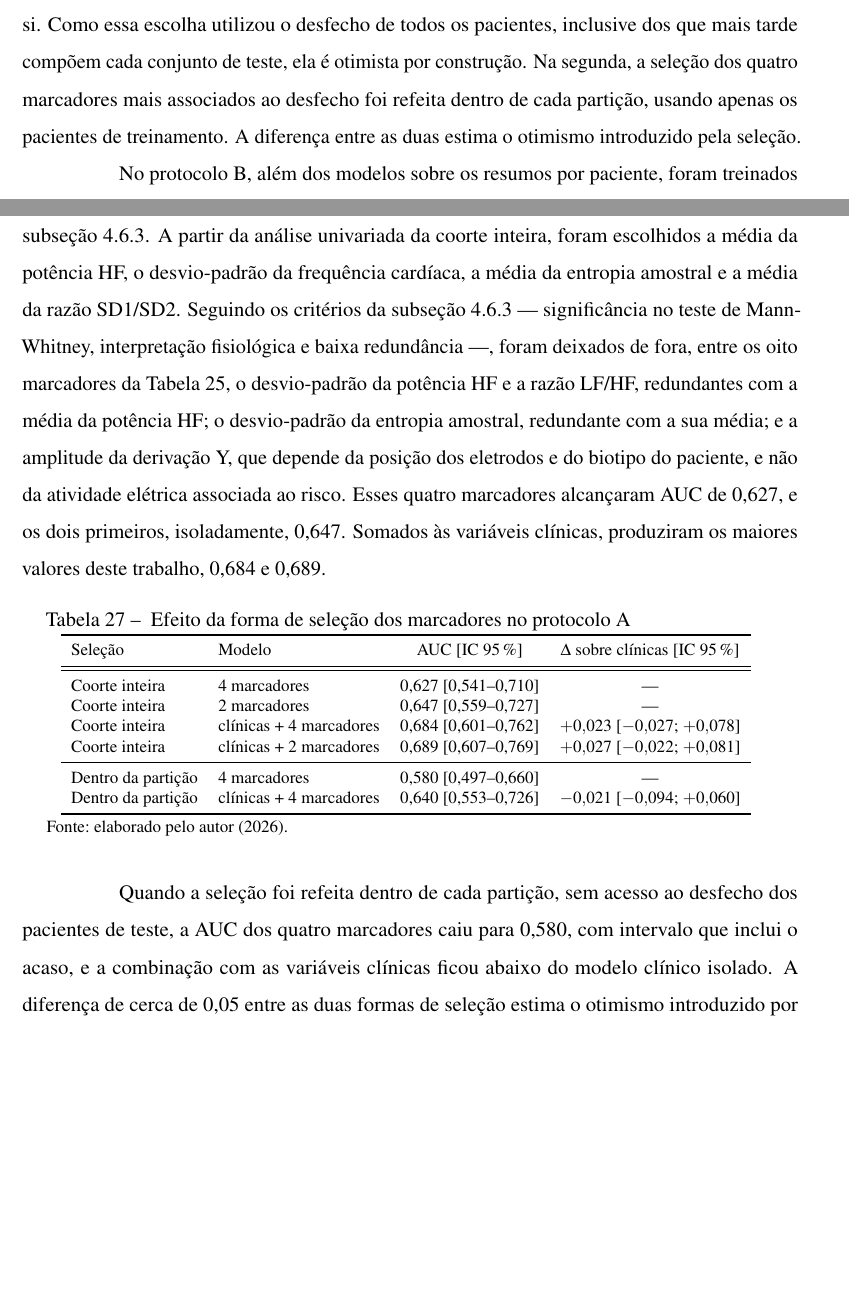
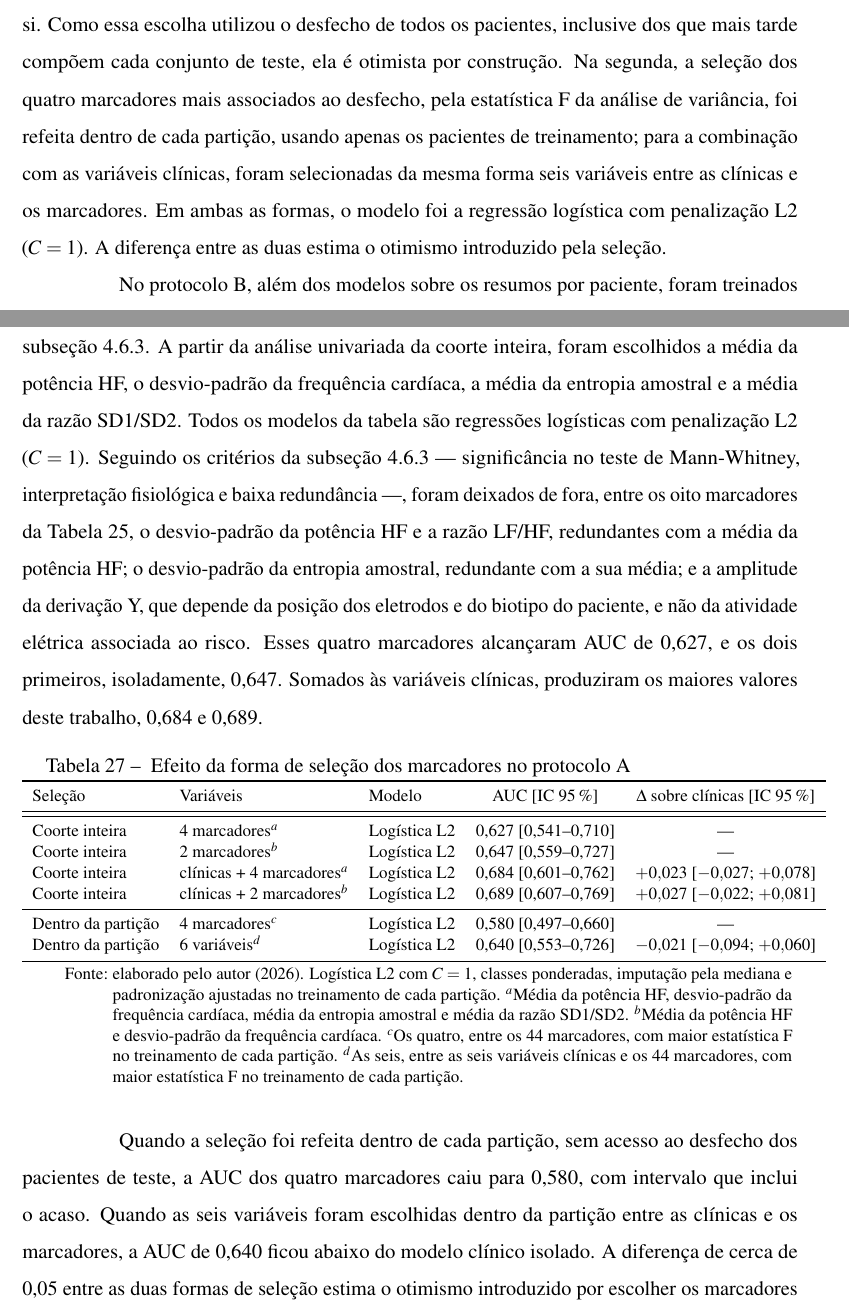
Before and after one commit to danielodossantosdataprev-prog/dissertacao_mestrado, a LaTeX thesis (documento.tex, which reads 2-textuais/3-metodologia.tex, 2-textuais/4-resultados.tex): two parts of pages 81 and 94 of 106, joined at a grey line, cut so that both start at the same text, the shorter picture padded with empty space. Compiled offline with pdfLaTeX.

Commit message:
versão 40 — 01/11/2026 23:45 — Tabela 27: marcadores e modelo especificados
Co-Authored-By: Claude Opus 5.5 <noreply@anthropic.com>
Claude-Session: https://claude.ai/code/session_01Gib6bVk3eSJvxxTP3Hydy7

```diff
--- a/2-textuais/3-metodologia.tex
+++ b/2-textuais/3-metodologia.tex
@@ -1527,8 +1527,12 @@ significância no teste de Mann-Whitney sobre a coorte inteira, pela
 interpretação fisiológica e pela baixa redundância entre si. Como essa
 escolha utilizou o desfecho de todos os pacientes, inclusive dos que mais
 tarde compõem cada conjunto de teste, ela é otimista por construção. Na
-segunda, a seleção dos quatro marcadores mais associados ao desfecho foi
-refeita dentro de cada partição, usando apenas os pacientes de treinamento.
+segunda, a seleção dos quatro marcadores mais associados ao desfecho, pela
+estatística F da análise de variância, foi refeita dentro de cada partição,
+usando apenas os pacientes de treinamento; para a combinação com as
+variáveis clínicas, foram selecionadas da mesma forma seis variáveis entre
+as clínicas e os marcadores. Em ambas as formas, o modelo foi a regressão
+logística com penalização L2 ($C = 1$).
 A diferença entre as duas estima o otimismo introduzido pela seleção.
 
 No protocolo B, além dos modelos sobre os resumos por paciente, foram
--- a/2-textuais/4-resultados.tex
+++ b/2-textuais/4-resultados.tex
@@ -494,7 +494,8 @@ A \autoref{tab:res-a-selecao} compara as duas formas de escolher poucos
 marcadores descritas na \autoref{subsec:met-comparacoes-marcadores}. A
 partir da análise univariada da coorte inteira, foram escolhidos a média da
 potência HF, o desvio-padrão da frequência cardíaca, a média da entropia
-amostral e a média da razão SD1/SD2. Seguindo os critérios da
+amostral e a média da razão SD1/SD2. Todos os modelos da tabela são
+regressões logísticas com penalização L2 ($C = 1$). Seguindo os critérios da
 \autoref{subsec:met-comparacoes-marcadores} --- significância no teste de
 Mann-Whitney, interpretação fisiológica e baixa redundância ---, foram
 deixados de fora, entre os oito marcadores da \autoref{tab:res-a-univariada},
@@ -511,28 +512,37 @@ variáveis clínicas, produziram os maiores valores deste trabalho, 0,684 e
 	\Caption{\label{tab:res-a-selecao} Efeito da forma de seleção dos
 		marcadores no protocolo A}
 	\IBGEtab{}{
-		\begin{tabular}{llcc}
+		\begin{tabular}{lllcc}
 			\toprule
-			Seleção            & Modelo                  & \gls{AUC} [IC 95\,\%] & $\Delta$ sobre clínicas [IC 95\,\%] \\
+			Seleção            & Variáveis                       & Modelo       & \gls{AUC} [IC 95\,\%] & $\Delta$ sobre clínicas [IC 95\,\%] \\
 			\midrule \midrule
-			Coorte inteira     & 4 marcadores            & 0,627 [0,541--0,710]  & ---                                 \\
-			Coorte inteira     & 2 marcadores            & 0,647 [0,559--0,727]  & ---                                 \\
-			Coorte inteira     & clínicas + 4 marcadores & 0,684 [0,601--0,762]  & $+0{,}023$ [$-0{,}027$; $+0{,}078$] \\
-			Coorte inteira     & clínicas + 2 marcadores & 0,689 [0,607--0,769]  & $+0{,}027$ [$-0{,}022$; $+0{,}081$] \\
+			Coorte inteira     & 4 marcadores$^{a}$              & Logística L2 & 0,627 [0,541--0,710]  & ---                                 \\
+			Coorte inteira     & 2 marcadores$^{b}$              & Logística L2 & 0,647 [0,559--0,727]  & ---                                 \\
+			Coorte inteira     & clínicas + 4 marcadores$^{a}$   & Logística L2 & 0,684 [0,601--0,762]  & $+0{,}023$ [$-0{,}027$; $+0{,}078$] \\
+			Coorte inteira     & clínicas + 2 marcadores$^{b}$   & Logística L2 & 0,689 [0,607--0,769]  & $+0{,}027$ [$-0{,}022$; $+0{,}081$] \\
 			\midrule
-			Dentro da partição & 4 marcadores            & 0,580 [0,497--0,660]  & ---                                 \\
-			Dentro da partição & clínicas + 4 marcadores & 0,640 [0,553--0,726]  & $-0{,}021$ [$-0{,}094$; $+0{,}060$] \\
+			Dentro da partição & 4 marcadores$^{c}$              & Logística L2 & 0,580 [0,497--0,660]  & ---                                 \\
+			Dentro da partição & 6 variáveis$^{d}$               & Logística L2 & 0,640 [0,553--0,726]  & $-0{,}021$ [$-0{,}094$; $+0{,}060$] \\
 			\bottomrule
 		\end{tabular}
 	}{
-		\Fonte{elaborado pelo autor (2026).}
+		\Fonte{elaborado pelo autor (2026). Logística L2 com $C = 1$, classes
+			ponderadas, imputação pela mediana e padronização ajustadas no
+			treinamento de cada partição. $^{a}$Média da potência HF,
+			desvio-padrão da frequência cardíaca, média da entropia amostral e
+			média da razão SD1/SD2. $^{b}$Média da potência HF e desvio-padrão da
+			frequência cardíaca. $^{c}$Os quatro, entre os 44 marcadores, com maior
+			estatística F no treinamento de cada partição. $^{d}$As seis, entre as
+			seis variáveis clínicas e os 44 marcadores, com maior estatística F no
+			treinamento de cada partição.}
 	}
 \end{table}
 
 Quando a seleção foi refeita dentro de cada partição, sem acesso ao
 desfecho dos pacientes de teste, a \gls{AUC} dos quatro marcadores caiu para
-0,580, com intervalo que inclui o acaso, e a combinação com as variáveis
-clínicas ficou abaixo do modelo clínico isolado. A diferença de cerca de
+0,580, com intervalo que inclui o acaso. Quando as seis variáveis foram
+escolhidas dentro da partição entre as clínicas e os marcadores, a
+\gls{AUC} de 0,640 ficou abaixo do modelo clínico isolado. A diferença de cerca de
 0,05 entre as duas formas de seleção estima o otimismo introduzido por
 escolher os marcadores olhando o desfecho de toda a coorte. Os valores
 obtidos com seleção dentro da partição são, por isso, os que melhor
```
Also changed, not shown: documento.pdf.
